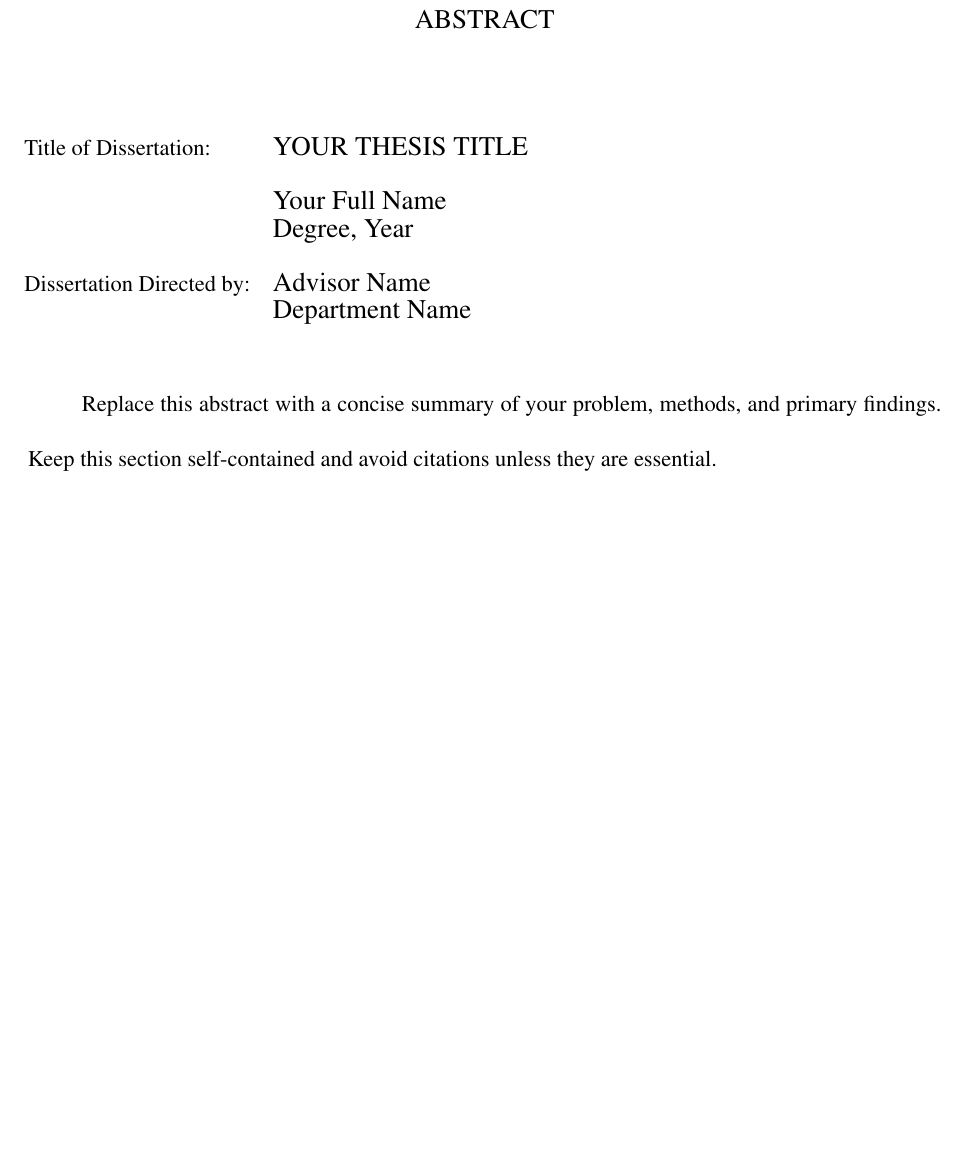
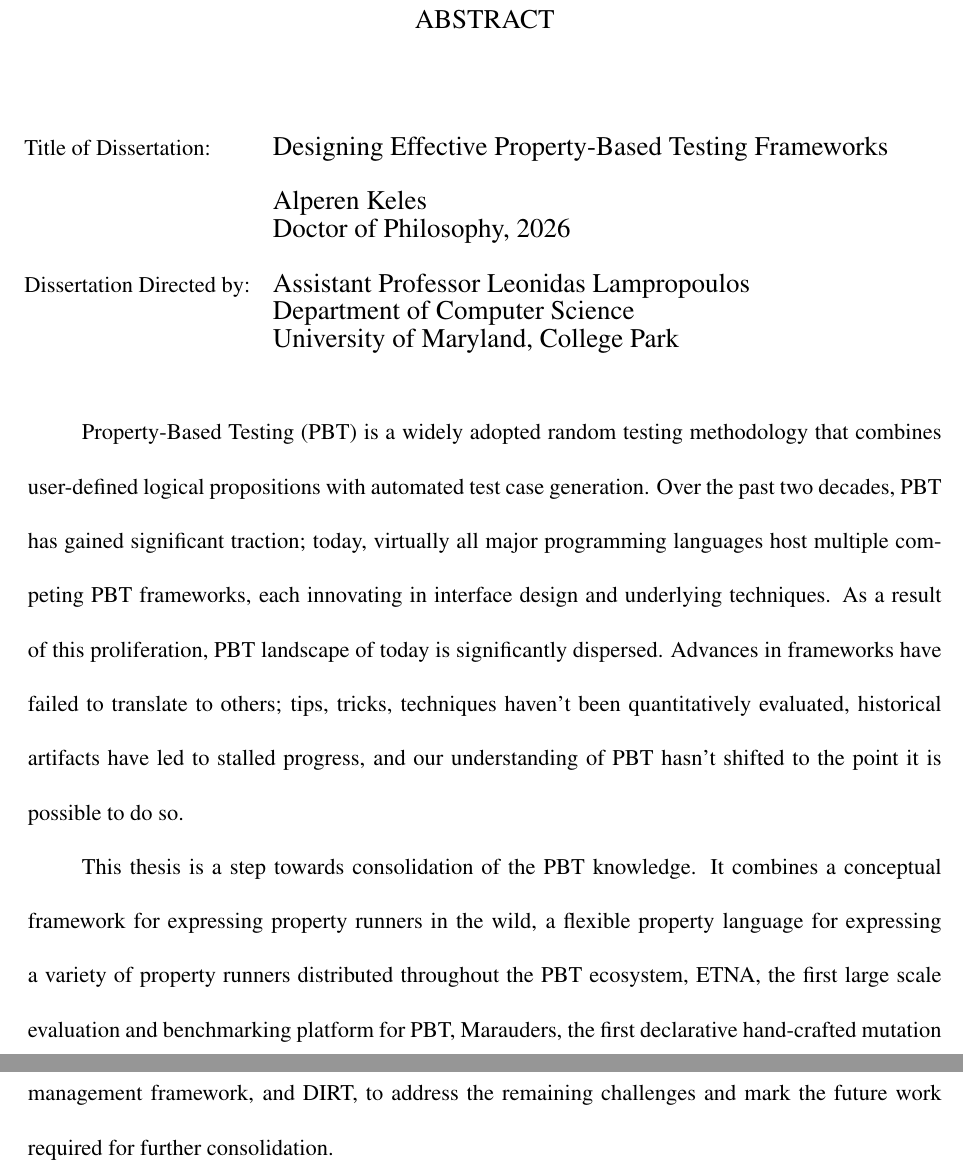
Before and after one commit to alpaylan/thesis, a LaTeX thesis (main.tex, which reads Abstract.tex): part of page 1 of 12 before the commit and two parts of pages 1 and 2 of 13 after it, the two joined at a grey line, cut so that both start at the same text, the shorter picture padded with empty space. Compiled offline with pdfLaTeX; a LaTeX package or settings file that is missing is left out.

Commit message:
abstract

```diff
--- a/Abstract.tex
+++ b/Abstract.tex
@@ -5,20 +5,21 @@
 \small \normalsize
 
 \begin{center}
-\large{{ABSTRACT}}
+    \large{{ABSTRACT}}
 
-\vspace{3em}
+    \vspace{3em}
 
 \end{center}
 \hspace{-.15in}
 \begin{tabular}{ll}
-Title of Dissertation:    & {\large  YOUR THESIS TITLE}\\
-\ \\
-&                          {\large  Your Full Name} \\
-&                           {\large Degree, Year} \\
-\ \\
-Dissertation Directed by: & {\large  Advisor Name} \\
-&               {\large  Department Name } \\
+    Title of Dissertation:    & {\large  Designing Effective Property-Based Testing Frameworks} \\
+    \                                                                                           \\
+                              & {\large  Alperen Keles}                                         \\
+                              & {\large Doctor of Philosophy, 2026}                             \\
+    \                                                                                           \\
+    Dissertation Directed by: & {\large Assistant Professor Leonidas Lampropoulos}              \\
+                              & {\large  Department of Computer Science }                       \\
+                              & {\large  University of Maryland, College Park }                 \\
 \end{tabular}
 
 \vspace{3em}
@@ -26,6 +27,23 @@ Dissertation Directed by: & {\large  Advisor Name} \\
 \renewcommand{\baselinestretch}{2}
 \large \normalsize
 
-Replace this abstract with a concise summary of your problem, methods,
-and primary findings. Keep this section self-contained and avoid citations
-unless they are essential.
+Property-Based Testing (PBT) is a widely adopted random testing methodology that
+combines user-defined logical propositions with automated test case generation.
+%
+Over the past two decades, PBT has gained significant traction; today, virtually all
+major programming languages host multiple competing PBT frameworks, each innovating in
+interface design and underlying techniques.
+%
+As a result of this proliferation, PBT landscape of today is significantly dispersed.
+Advances in frameworks have failed to translate to others; tips, tricks, techniques
+haven't been quantitatively evaluated, historical artifacts have led to stalled
+progress, and our understanding of PBT hasn't shifted to the point it is possible to do
+so.
+
+This thesis is a step towards consolidation of the PBT knowledge. It combines a
+conceptual framework for expressing property runners in the wild, a flexible property
+language for expressing a variety of property runners distributed throughout the PBT
+ecosystem, ETNA, the first large scale evaluation and benchmarking platform for PBT,
+Marauders, the first declarative hand-crafted mutation management framework, and DIRT,
+to address the remaining challenges and mark the future work required for further
+consolidation.
```
Also changed, not shown: .latexindent.yaml (added, +3 -0 lines), 1 other file.
